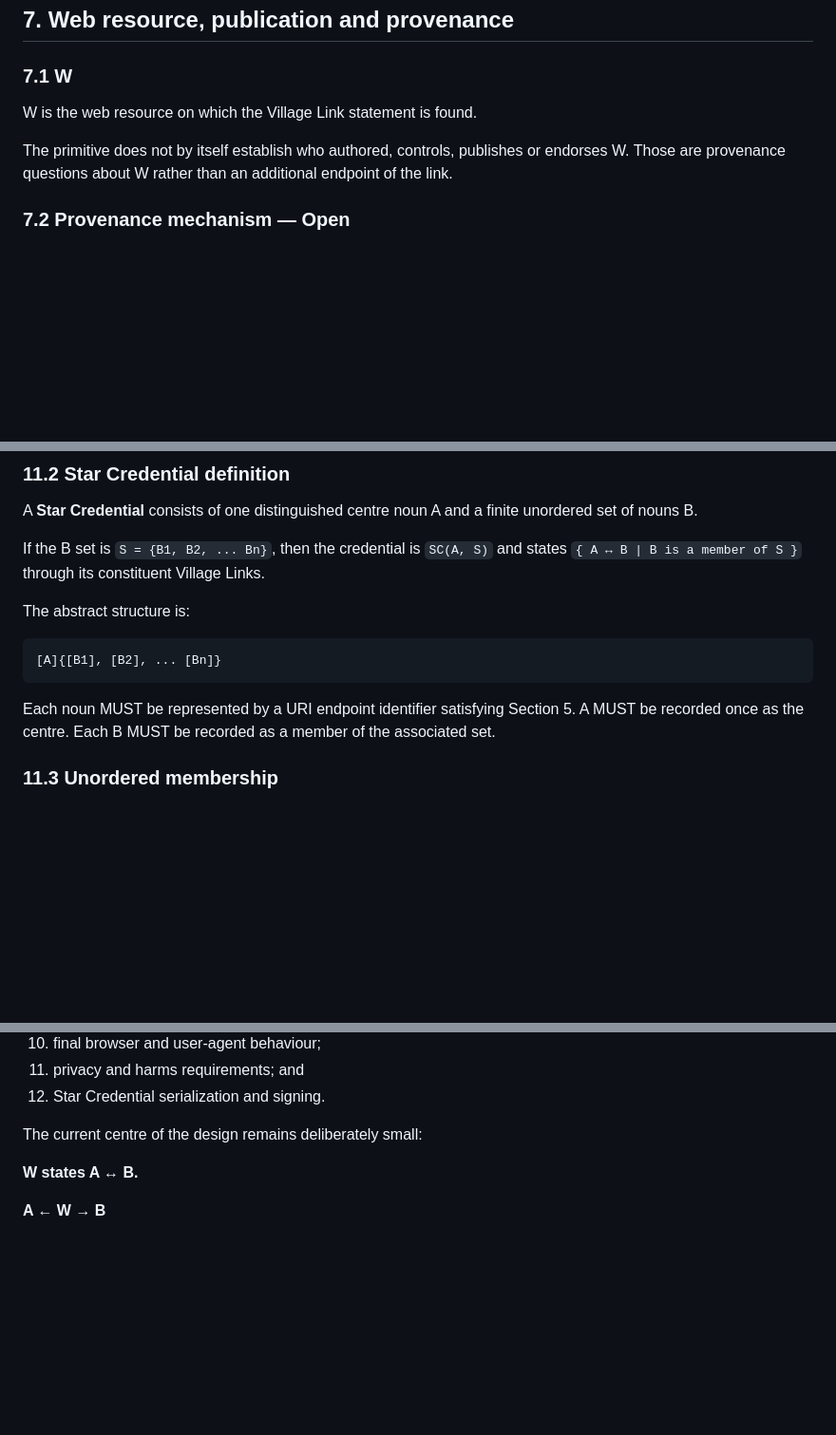
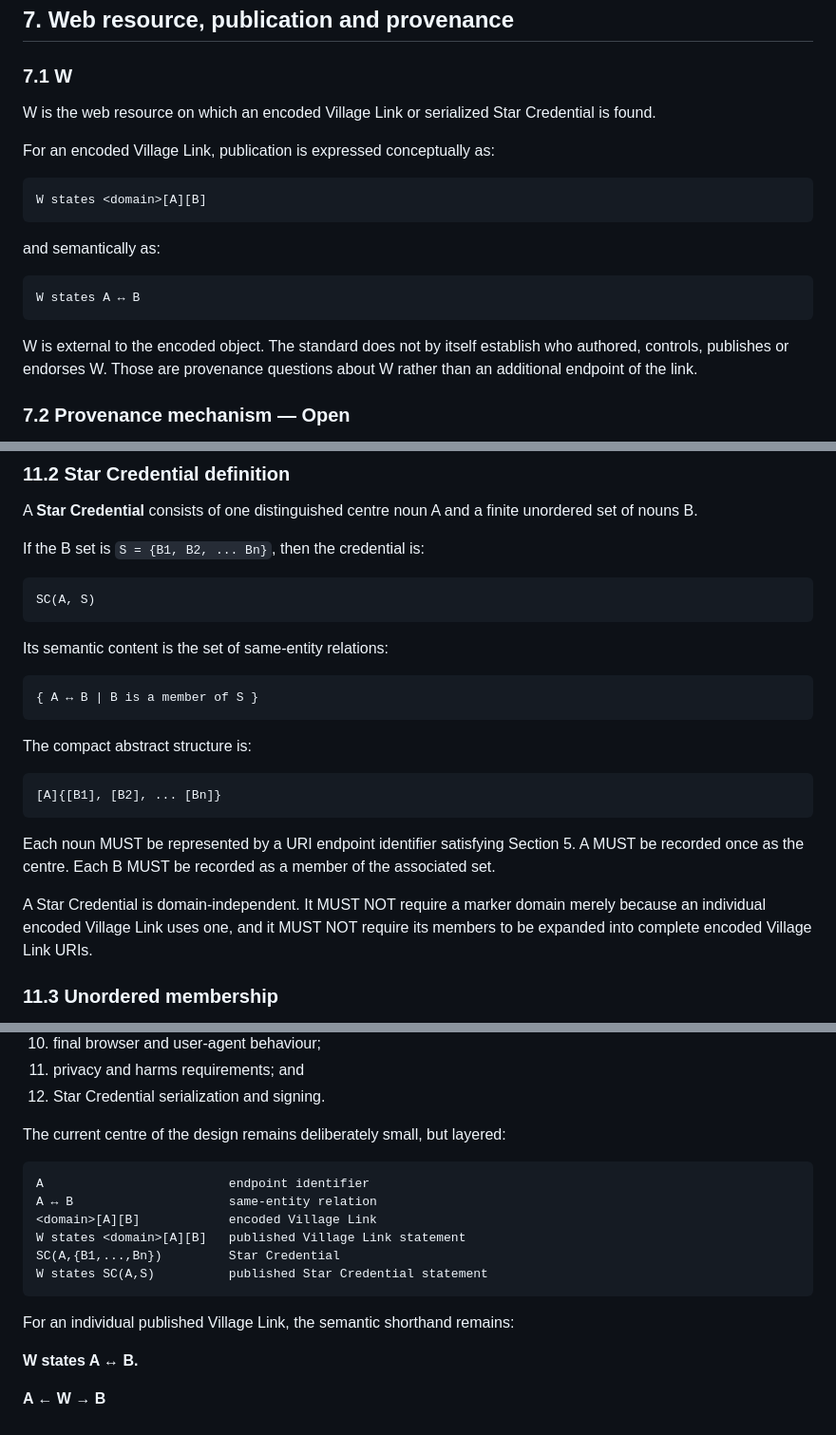
Before and after one commit to Inky-Tech-Pty-Ltd/VillageLink, a Markdown page: specification.md, 3 parts joined by grey strips. Shown at 95% size. Drawn GitHub-style; blank space fills up the shorter version.

````diff
--- a/specification.md
+++ b/specification.md
@@ -196,9 +238,21 @@ A marker operator MAY provide useful dereferencing behaviour for conventional br
 
 ### 7.1 W
 
-W is the web resource on which the Village Link statement is found.
+W is the web resource on which an encoded Village Link or serialized Star Credential is found.
 
-The primitive does not by itself establish who authored, controls, publishes or endorses W. Those are provenance questions about W rather than an additional endpoint of the link.
+For an encoded Village Link, publication is expressed conceptually as:
+
+```text
+W states <domain>[A][B]
+```
+
+and semantically as:
+
+```text
+W states A ↔ B
+```
+
+W is external to the encoded object. The standard does not by itself establish who authored, controls, publishes or endorses W. Those are provenance questions about W rather than an additional endpoint of the link.
 
 ### 7.2 Provenance mechanism — Open
 
@@ -234,15 +288,27 @@ Village Links can be combined into a graph. If W1 states A ↔ B and W2 states B
 
 A **Star Credential** consists of one distinguished centre noun A and a finite unordered set of nouns B.
 
-If the B set is `S = {B1, B2, ... Bn}`, then the credential is `SC(A, S)` and states `{ A ↔ B | B is a member of S }` through its constituent Village Links.
+If the B set is `S = {B1, B2, ... Bn}`, then the credential is:
 
-The abstract structure is:
+```text
+SC(A, S)
+```
+
+Its semantic content is the set of same-entity relations:
+
+```text
+{ A ↔ B | B is a member of S }
+```
+
+The compact abstract structure is:
 
 ```text
 [A]{[B1], [B2], ... [Bn]}
 ```
 
 Each noun MUST be represented by a URI endpoint identifier satisfying Section 5. A MUST be recorded once as the centre. Each B MUST be recorded as a member of the associated set.
+
+A Star Credential is domain-independent. It MUST NOT require a marker domain merely because an individual encoded Village Link uses one, and it MUST NOT require its members to be expanded into complete encoded Village Link URIs.
 
 ### 11.3 Unordered membership
 
@@ -300,7 +385,18 @@ The following issues remain unresolved in Draft 0.1:
 11. privacy and harms requirements; and
 12. Star Credential serialization and signing.
 
-The current centre of the design remains deliberately small:
+The current centre of the design remains deliberately small, but layered:
+
+```text
+A                         endpoint identifier
+A ↔ B                     same-entity relation
+<domain>[A][B]            encoded Village Link
+W states <domain>[A][B]   published Village Link statement
+SC(A,{B1,...,Bn})         Star Credential
+W states SC(A,S)          published Star Credential statement
+```
+
+For an individual published Village Link, the semantic shorthand remains:
 
 **W states A ↔ B.**
 
````
Also changed, not shown: other parts of specification.md (+92 -31 lines).
